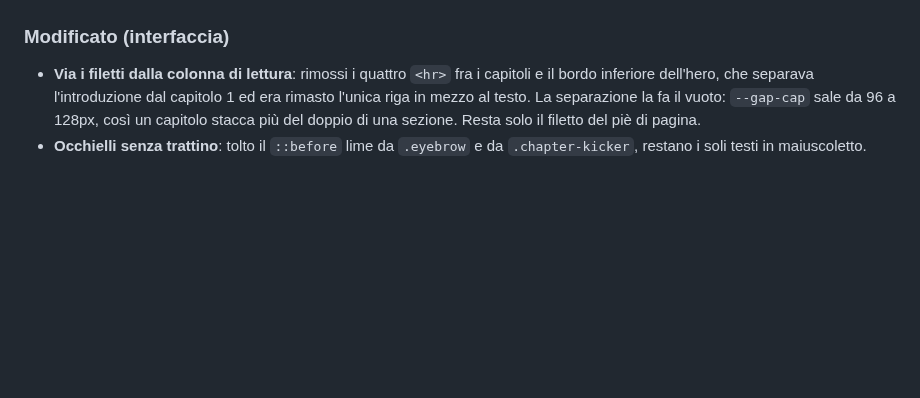
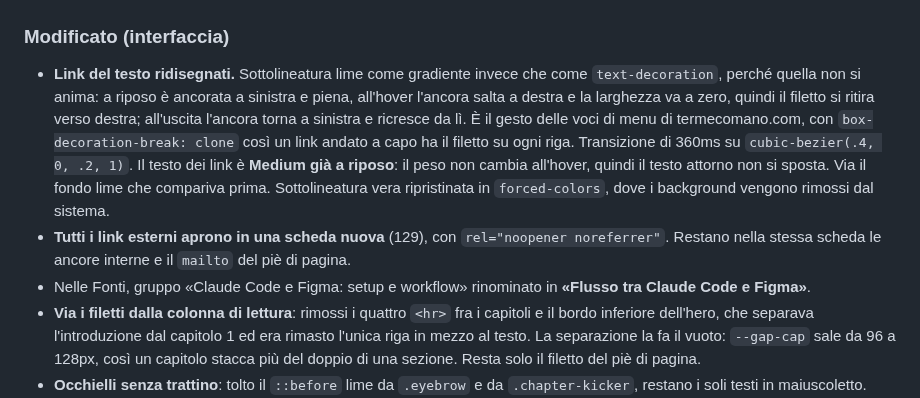
Before and after one commit to mattialaurella-lotrek/kb-design-ai, a Markdown page: CHANGELOG.md, the part around the change. GitHub-like rendering; blank space fills up the shorter version.

```diff
--- a/CHANGELOG.md
+++ b/CHANGELOG.md
@@ -17,6 +17,9 @@ Il formato si ispira a [Keep a Changelog](https://keepachangelog.com/it/1.1.0/);
 - **Comandi copia e condividi sui titoli** H2 e H3: due pulsanti che compaiono in hover accanto all'ancora `#`, uno copia la sezione ricostruita in markdown, l'altro il link diretto. Icone Lucide (ISC) inline in uno sprite `<symbol>` definito una volta sola, perché ripeterle su 41 titoli pesava 78 KB. Il markdown si ricostruisce dal DOM al momento del click, quindi il sorgente non viene duplicato nella pagina. Su touch i comandi restano visibili al 50% di opacità; senza `navigator.clipboard` c'è il fallback su `execCommand`.
 
 ### Modificato (interfaccia)
+- **Link del testo ridisegnati.** Sottolineatura lime come gradiente invece che come `text-decoration`, perché quella non si anima: a riposo è ancorata a sinistra e piena, all'hover l'ancora salta a destra e la larghezza va a zero, quindi il filetto si ritira verso destra; all'uscita l'ancora torna a sinistra e ricresce da lì. È il gesto delle voci di menu di termecomano.com, con `box-decoration-break: clone` così un link andato a capo ha il filetto su ogni riga. Transizione di 360ms su `cubic-bezier(.4, 0, .2, 1)`. Il testo dei link è **Medium già a riposo**: il peso non cambia all'hover, quindi il testo attorno non si sposta. Via il fondo lime che compariva prima. Sottolineatura vera ripristinata in `forced-colors`, dove i background vengono rimossi dal sistema.
+- **Tutti i link esterni aprono in una scheda nuova** (129), con `rel="noopener noreferrer"`. Restano nella stessa scheda le ancore interne e il `mailto` del piè di pagina.
+- Nelle Fonti, gruppo «Claude Code e Figma: setup e workflow» rinominato in **«Flusso tra Claude Code e Figma»**.
 - **Via i filetti dalla colonna di lettura**: rimossi i quattro `<hr>` fra i capitoli e il bordo inferiore dell'hero, che separava l'introduzione dal capitolo 1 ed era rimasto l'unica riga in mezzo al testo. La separazione la fa il vuoto: `--gap-cap` sale da 96 a 128px, così un capitolo stacca più del doppio di una sezione. Resta solo il filetto del piè di pagina.
 - **Occhielli senza trattino**: tolto il `::before` lime da `.eyebrow` e da `.chapter-kicker`, restano i soli testi in maiuscoletto.
 - **Spazio sotto l'H1** portato a 32px: con `line-height: 1.04` il titolo mangia lo spazio ottico che gli altri livelli hanno di loro.
```
Also changed, not shown: MEMORY.md (+2 -0 lines), SESSIONS.md (+2 -2 lines).
